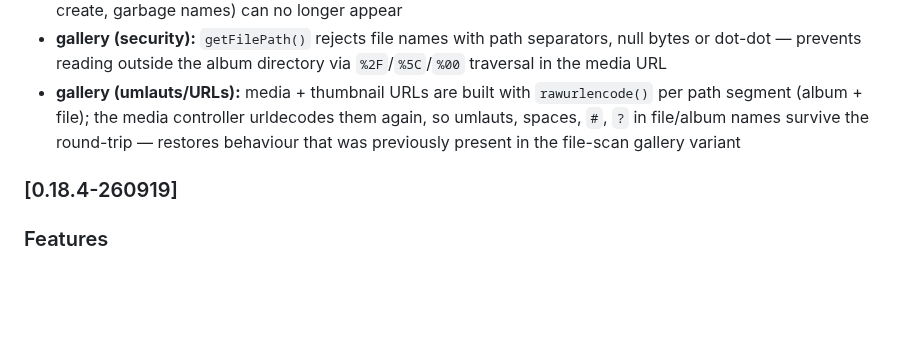
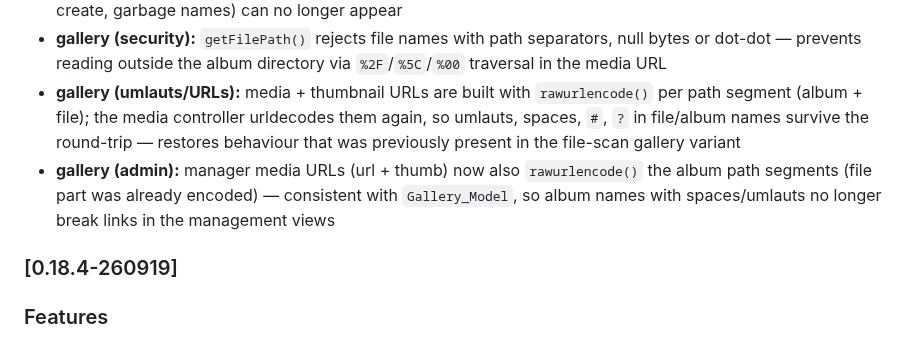
Before and after one commit to ckvsoft/cevian, a Markdown page: CHANGELOG.md, the part around the change. GitHub-like rendering; blank space fills up the shorter version.

Commit message:
docs: changelog 0.18.5 — note manager URL encoding fix (gallery)

```diff
--- a/CHANGELOG.md
+++ b/CHANGELOG.md
@@ -6,6 +6,7 @@
 * **gallery:** `getAlbumIdByPath()` no longer auto-creates album rows on view counting — albums are created exclusively by the gallery manager (upload/rescan); empty/unrelated `gallery_albums` entries (root-view auto-create, garbage names) can no longer appear
 * **gallery (security):** `getFilePath()` rejects file names with path separators, null bytes or dot-dot — prevents reading outside the album directory via `%2F`/`%5C`/`%00` traversal in the media URL
 * **gallery (umlauts/URLs):** media + thumbnail URLs are built with `rawurlencode()` per path segment (album + file); the media controller urldecodes them again, so umlauts, spaces, `#`, `?` in file/album names survive the round-trip — restores behaviour that was previously present in the file-scan gallery variant
+* **gallery (admin):** manager media URLs (url + thumb) now also `rawurlencode()` the album path segments (file part was already encoded) — consistent with `Gallery_Model`, so album names with spaces/umlauts no longer break links in the management views
 
 ### [0.18.4-260919]
 
```
